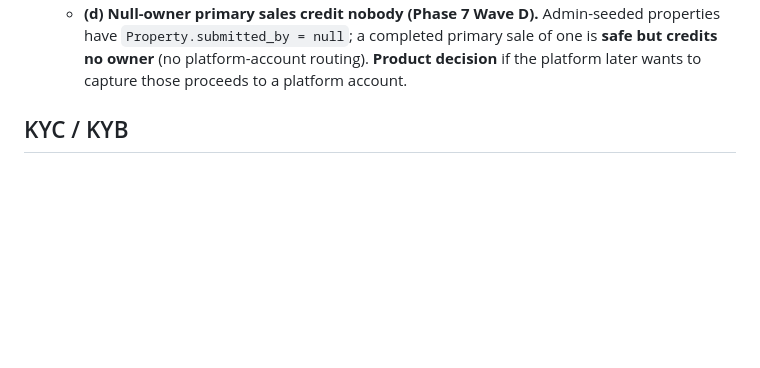
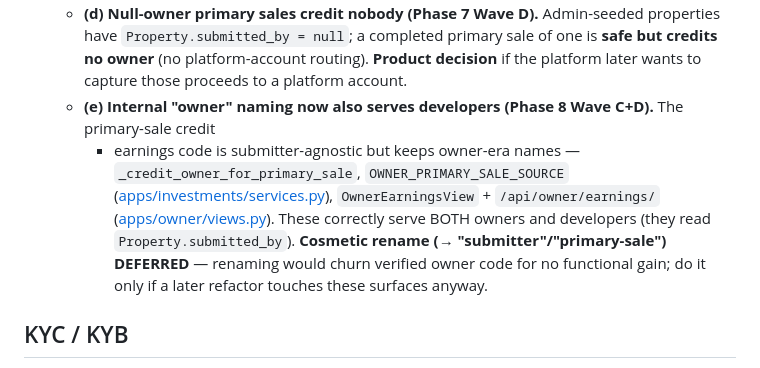
Before and after one commit to Daamah-Digital-Solutions/capimax-brx, a Markdown page: DECISIONS.md, the part around one of its changes. Rendered like a GitHub page; blank space fills up the shorter version.

```diff
--- a/DECISIONS.md
+++ b/DECISIONS.md
@@ -1166,6 +1193,13 @@ broker, partners, family, reinvestments, installments).
     `Property.submitted_by = null`; a completed primary sale of one is **safe but credits no owner** (no
     platform-account routing). **Product decision** if the platform later wants to capture those proceeds
     to a platform account.
+  - **(e) Internal "owner" naming now also serves developers (Phase 8 Wave C+D).** The primary-sale credit
+    + earnings code is submitter-agnostic but keeps owner-era names — `_credit_owner_for_primary_sale`,
+    `OWNER_PRIMARY_SALE_SOURCE` ([apps/investments/services.py](backend/apps/investments/services.py)),
+    `OwnerEarningsView` + `/api/owner/earnings/` ([apps/owner/views.py](backend/apps/owner/views.py)). These
+    correctly serve BOTH owners and developers (they read `Property.submitted_by`). **Cosmetic rename
+    (→ "submitter"/"primary-sale") DEFERRED** — renaming would churn verified owner code for no functional
+    gain; do it only if a later refactor touches these surfaces anyway.
 
 ## KYC / KYB
 - Provider-driven, automatic approval via webhooks (Sumsub — WebSDK; see "Phase 4" above).
```
Also changed, not shown: other parts of DECISIONS.md (+27 -0 lines).
